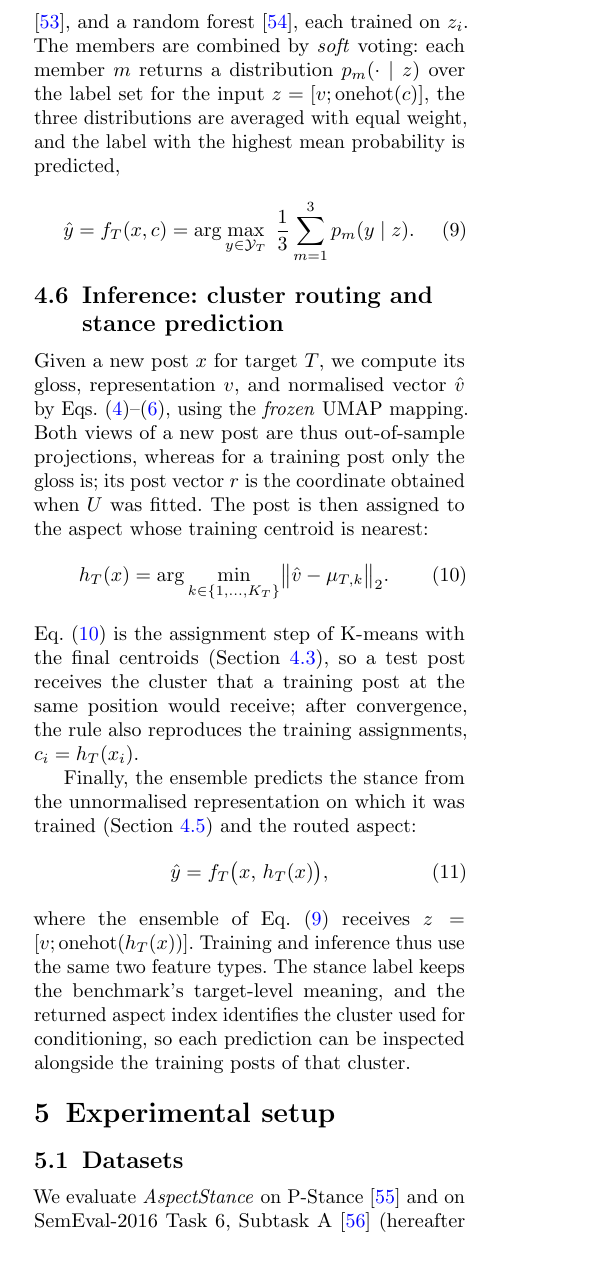
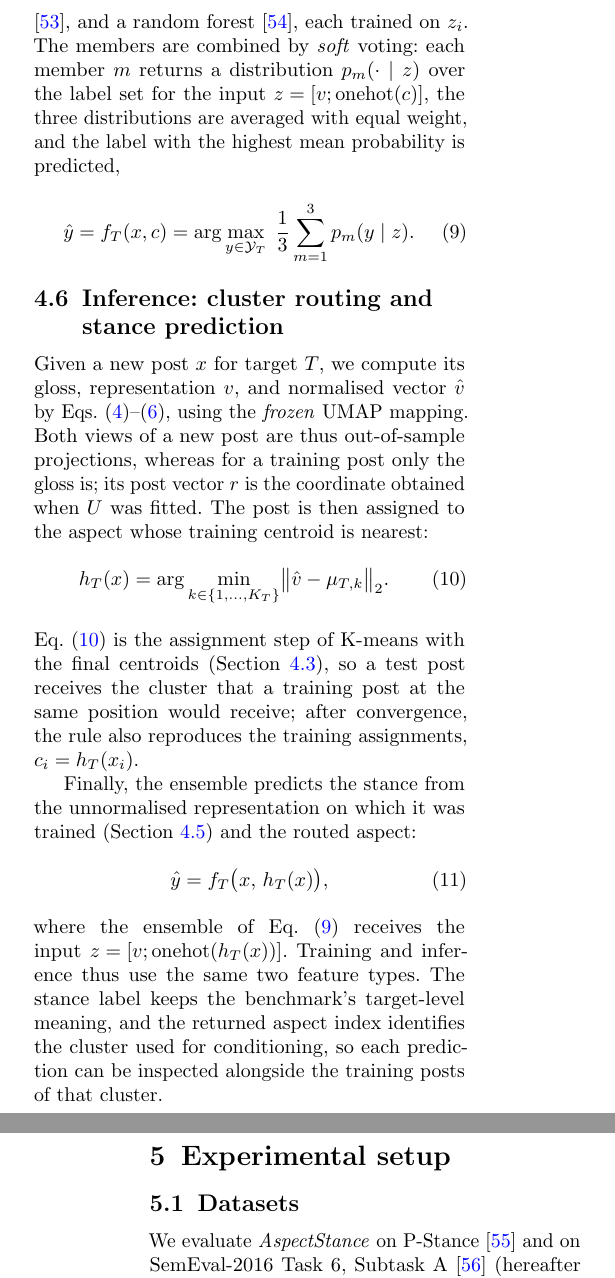
Before and after one commit to miladallahgholi95/AspectStance, a LaTeX paper (AspectStance Latex/AspectStance.tex): part of one column of page 7 of 23 before the commit and two parts of the columns of pages 7 and 8 of 23 after it, the two joined at a grey line, cut so that both start at the same text. Compiled offline with pdfLaTeX.

Commit message:
Keep inline input definitions on one line in Section 4
Co-Authored-By: Claude Opus 5.5 <noreply@anthropic.com>
Claude-Session: https://claude.ai/code/session_011kp3fofMma68HU7BXYCfhn

```diff
--- a/AspectStance Latex/AspectStance.tex
+++ b/AspectStance Latex/AspectStance.tex
@@ -279,7 +279,7 @@ z_i = \bigl[v_i; \operatorname{onehot}(c_i)\bigr] \in \mathbb{R}^{40 + K_T}.
 \end{equation}
 A one-hot encoding treats aspects as unordered categories; a single integer index would instead impose an arbitrary order on the aspects, which would shape both the distances computed by the nearest-neighbour member and the splits of the tree-based members.
 
-We implement \(f_T\) as an ensemble of three classifiers: k-nearest neighbours (KNN) \cite{cover1967nearest}, XGBoost \cite{chen2016xgboost}, and a random forest \cite{breiman2001random}, each trained on \(z_i\). The members are combined by \emph{soft} voting: each member \(m\) returns a distribution \(p_m(\cdot \mid z)\) over the label set for the input \(z = [v; \operatorname{onehot}(c)]\), the three distributions are averaged with equal weight, and the label with the highest mean probability is predicted,
+We implement \(f_T\) as an ensemble of three classifiers: k-nearest neighbours (KNN) \cite{cover1967nearest}, XGBoost \cite{chen2016xgboost}, and a random forest \cite{breiman2001random}, each trained on \(z_i\). The members are combined by \emph{soft} voting: each member \(m\) returns a distribution \(p_m(\cdot \mid z)\) over the label set for the input \mbox{\(z = [v; \operatorname{onehot}(c)]\)}, the three distributions are averaged with equal weight, and the label with the highest mean probability is predicted,
 \begin{equation}\label{eq:vote}
 \hat{y} = f_T(x, c) = \arg\max_{y \in \mathcal{Y}_T} \; \frac{1}{3}\sum_{m=1}^{3} p_m(y \mid z).
 \end{equation}
@@ -296,7 +296,7 @@ Finally, the ensemble predicts the stance from the unnormalised representation o
 \begin{equation}\label{eq:predict}
 \hat{y} = f_T\bigl(x,\, h_T(x)\bigr),
 \end{equation}
-where the ensemble of Eq.~\eqref{eq:vote} receives \(z = [v; \operatorname{onehot}(h_T(x))]\).
+where the ensemble of Eq.~\eqref{eq:vote} receives the input \mbox{\(z = [v; \operatorname{onehot}(h_T(x))]\)}.
 Training and inference thus use the same two feature types. The stance label keeps the benchmark's target-level meaning, and the returned aspect index identifies the cluster used for conditioning, so each prediction can be inspected alongside the training posts of that cluster.
 
 \begin{table*}[t]
```
